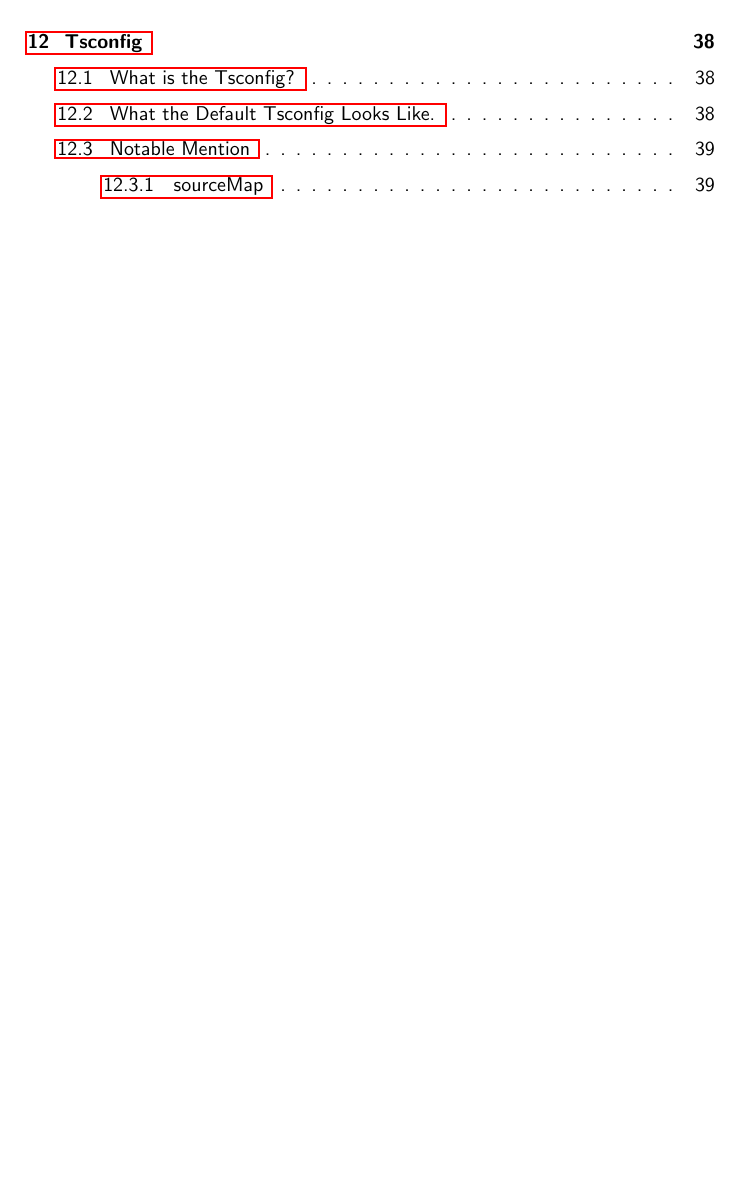
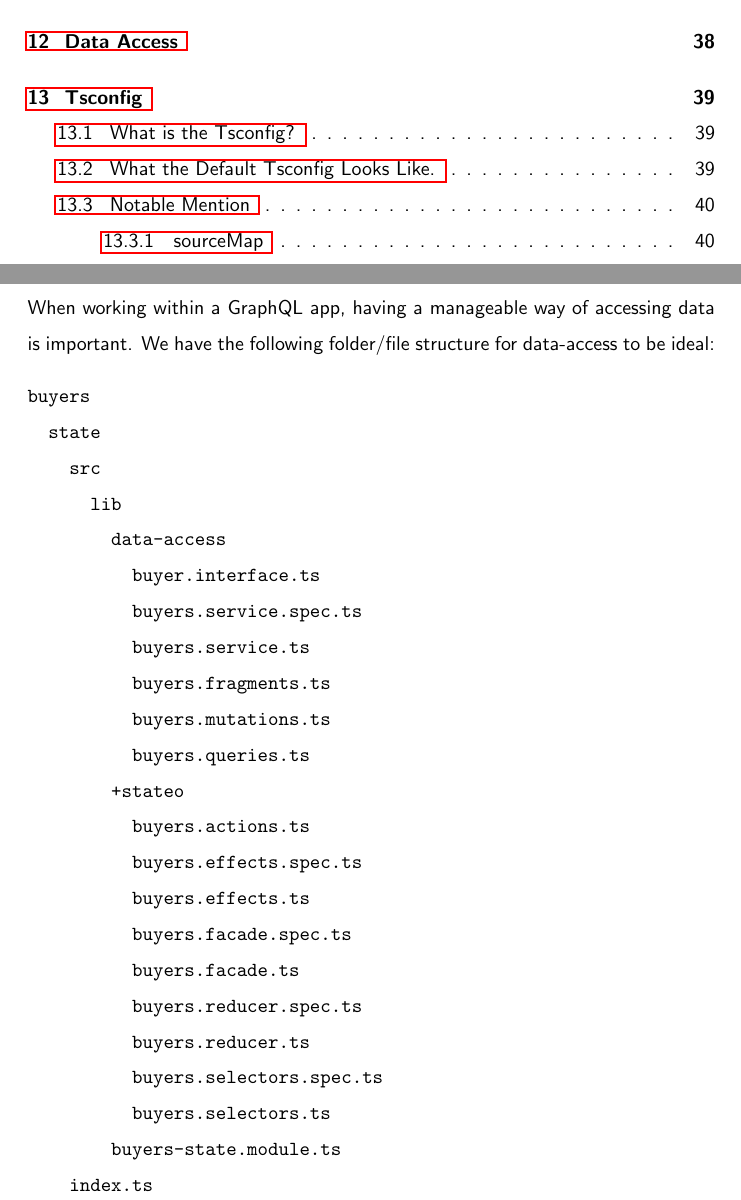
Before and after one commit to razroo/angular-content, a LaTeX document (main.tex, which reads file-structure/data-access/data-access.tex): part of page 3 of 180 before the commit and two parts of pages 3 and 38 of 181 after it, the two joined at a grey line, cut at the place of the change, the shorter picture padded with empty space. Compiled offline with pdfLaTeX.

Commit message:
Add a data-access folder/file to the app.

```diff
--- /dev/null
+++ b/file-structure/data-access/data-access.tex
@@ -0,0 +1,30 @@
+\maketitle{}
+\section{ Data Access }
+When working within a GraphQL app, having a manageable way of accessing data
+is important. We have the following folder/file structure for data-access to
+be ideal:
+\begin{verbatim}
+buyers
+  state
+    src
+      lib
+        data-access
+          buyer.interface.ts
+          buyers.service.spec.ts
+          buyers.service.ts
+          buyers.fragments.ts
+          buyers.mutations.ts
+          buyers.queries.ts
+        +stateo
+          buyers.actions.ts
+          buyers.effects.spec.ts
+          buyers.effects.ts
+          buyers.facade.spec.ts
+          buyers.facade.ts
+          buyers.reducer.spec.ts
+          buyers.reducer.ts
+          buyers.selectors.spec.ts
+          buyers.selectors.ts
+        buyers-state.module.ts
+    index.ts
+\end{verbatim}
```
Also changed, not shown: main.tex (+1 -0 lines).
